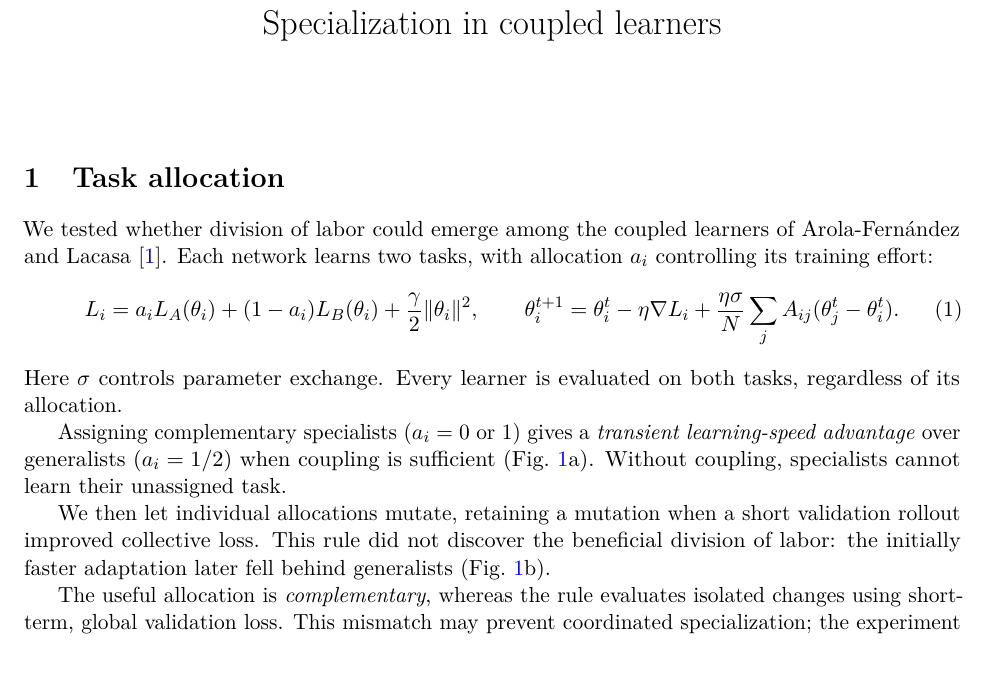
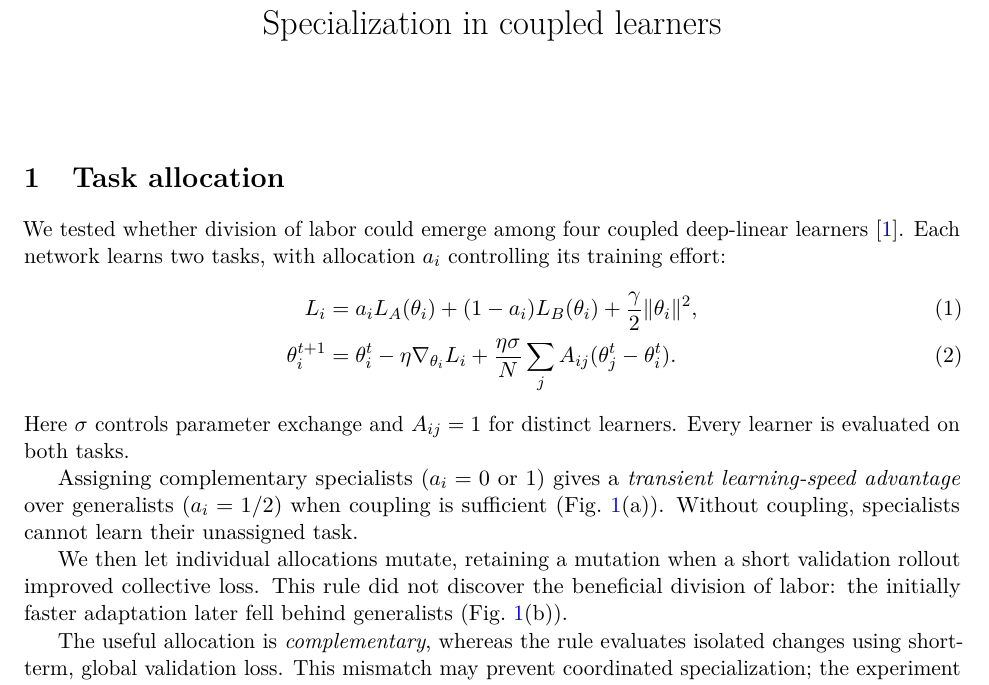
Before and after one commit to llui2/collective-learning, a LaTeX document (draft/arola.tex): part of page 1 of 2, cut so that both start at the same text. Compiled offline with pdfLaTeX.

Commit message:
Clarify two coupled equations and keep Arola note readable

```diff
--- a/draft/arola.tex
+++ b/draft/arola.tex
@@ -18,31 +18,28 @@
 
 \section{Task allocation}
 
-We tested whether division of labor could emerge among the coupled
-learners of Arola-Fern\'andez and Lacasa \cite{arola2024}.
-Each network learns two tasks, with allocation $a_i$ controlling its
-training effort:
-\begin{equation}
-L_i = a_i L_A(\theta_i) + (1-a_i)L_B(\theta_i)
-+ \frac{\gamma}{2}\|\theta_i\|^2,
-\qquad
-\theta_i^{t+1} = \theta_i^t - \eta\nabla L_i
+We tested whether division of labor could emerge among four
+coupled deep-linear learners \cite{arola2024}. Each network learns
+two tasks, with allocation $a_i$ controlling its training effort:
+\begin{align}
+L_i &= a_i L_A(\theta_i) + (1-a_i) L_B(\theta_i)
++ \frac{\gamma}{2}\|\theta_i\|^2, \\
+\theta_i^{t+1} &= \theta_i^t - \eta\nabla_{\theta_i}L_i
 + \frac{\eta\sigma}{N}\sum_j A_{ij}(\theta_j^t-\theta_i^t).
-\label{eq:learning}
-\end{equation}
-Here $\sigma$ controls parameter exchange. Every learner is evaluated
-on both tasks, regardless of its allocation.
+\end{align}
+Here $\sigma$ controls parameter exchange and $A_{ij}=1$ for
+distinct learners. Every learner is evaluated on both tasks.
 
 Assigning complementary specialists ($a_i=0$ or $1$) gives a
 \emph{transient learning-speed advantage} over generalists
-($a_i=1/2$) when coupling is sufficient (Fig.~\ref{fig:results}a).
+($a_i=1/2$) when coupling is sufficient (Fig.~\ref{fig:results}(a)).
 Without coupling, specialists cannot learn their unassigned task.
 
 We then let individual allocations mutate, retaining a mutation
 when a short validation rollout improved collective loss.
 This rule did not discover the beneficial division of labor:
 the initially faster adaptation later fell behind generalists
-(Fig.~\ref{fig:results}b).
+(Fig.~\ref{fig:results}(b)).
 
 \begin{figure}[htb!]
 \centering
```
